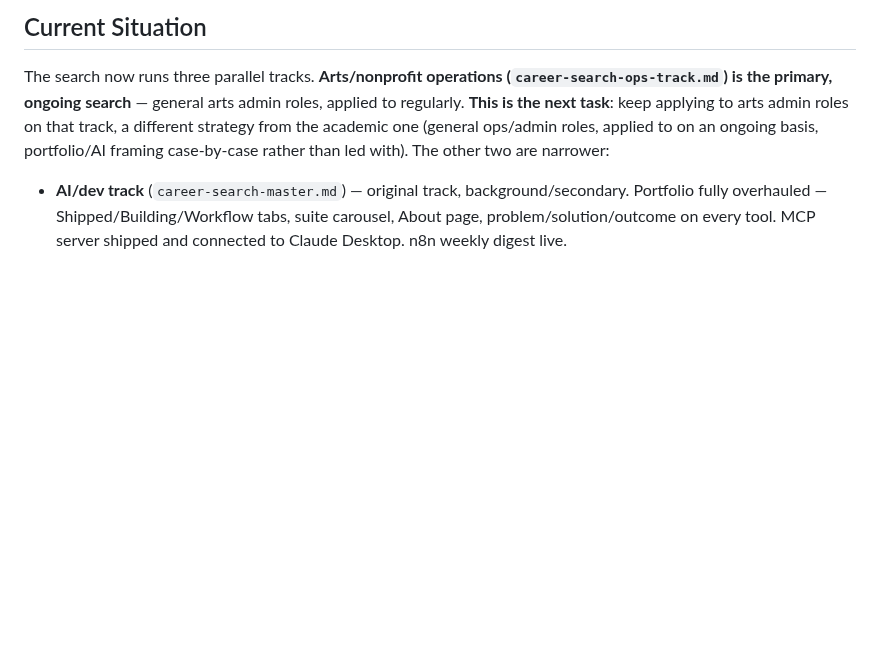
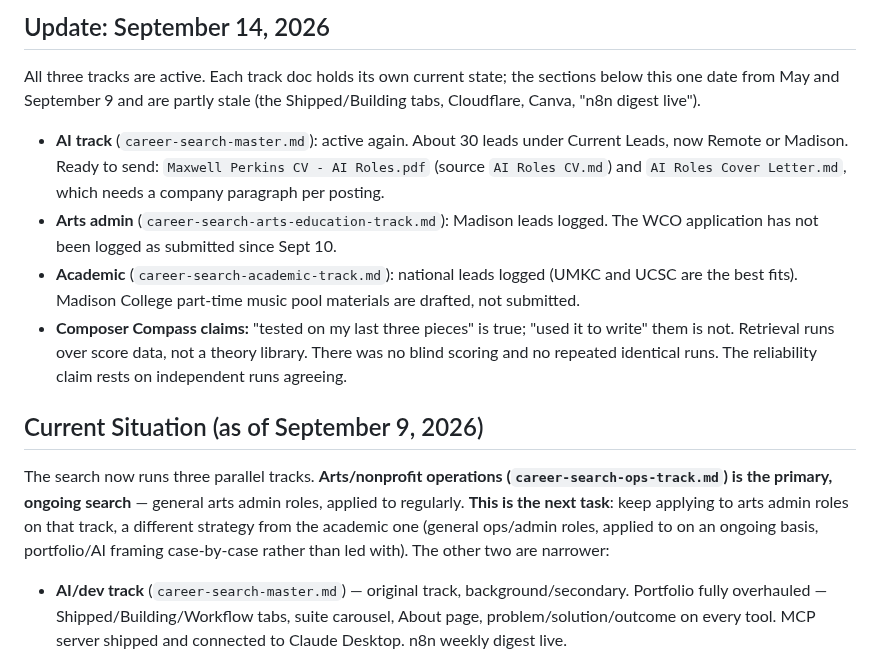
Before and after one commit to mhperkins/AI-Portfolio-Landing-Page, a Markdown page: career-search-handoff.md, the part around one of its changes. Drawn GitHub-style; blank space fills up the shorter version.

```diff
--- a/career-search-handoff.md
+++ b/career-search-handoff.md
@@ -3,5 +3,22 @@
 
-## Current Situation
+## Update: September 14, 2026
+
+All three tracks are active. Each track doc holds its own current state; the sections below this
+one date from May and September 9 and are partly stale (the Shipped/Building tabs, Cloudflare,
+Canva, "n8n digest live").
+
+- **AI track** (`career-search-master.md`): active again. About 30 leads under Current Leads, now
+  Remote or Madison. Ready to send: `Maxwell Perkins CV - AI Roles.pdf` (source `AI Roles CV.md`)
+  and `AI Roles Cover Letter.md`, which needs a company paragraph per posting.
+- **Arts admin** (`career-search-arts-education-track.md`): Madison leads logged. The WCO
+  application has not been logged as submitted since Sept 10.
+- **Academic** (`career-search-academic-track.md`): national leads logged (UMKC and UCSC are the
+  best fits). Madison College part-time music pool materials are drafted, not submitted.
+- **Composer Compass claims:** "tested on my last three pieces" is true; "used it to write" them is
+  not. Retrieval runs over score data, not a theory library. There was no blind scoring and no
+  repeated identical runs. The reliability claim rests on independent runs agreeing.
+
+## Current Situation (as of September 9, 2026)
 
 The search now runs three parallel tracks. **Arts/nonprofit operations
 (`career-search-ops-track.md`) is the primary, ongoing search** — general arts admin roles,
```
Also changed, not shown: other parts of career-search-handoff.md (+1 -1 lines), CLAUDE.md (+56 -1 lines), career-search-master.md (+1 -1 lines).
